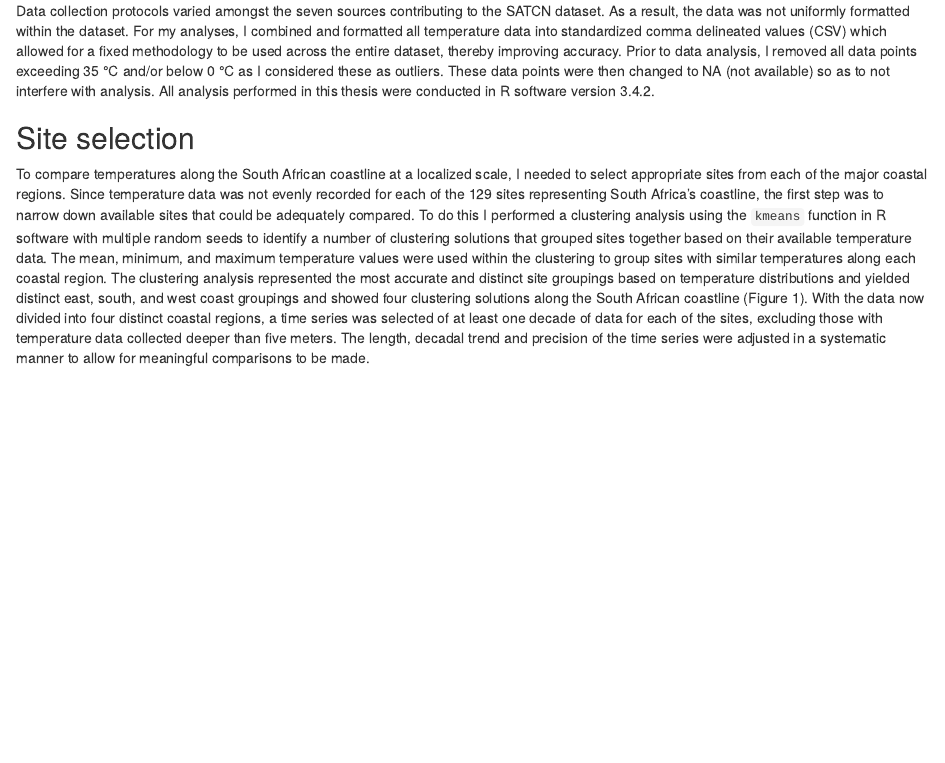
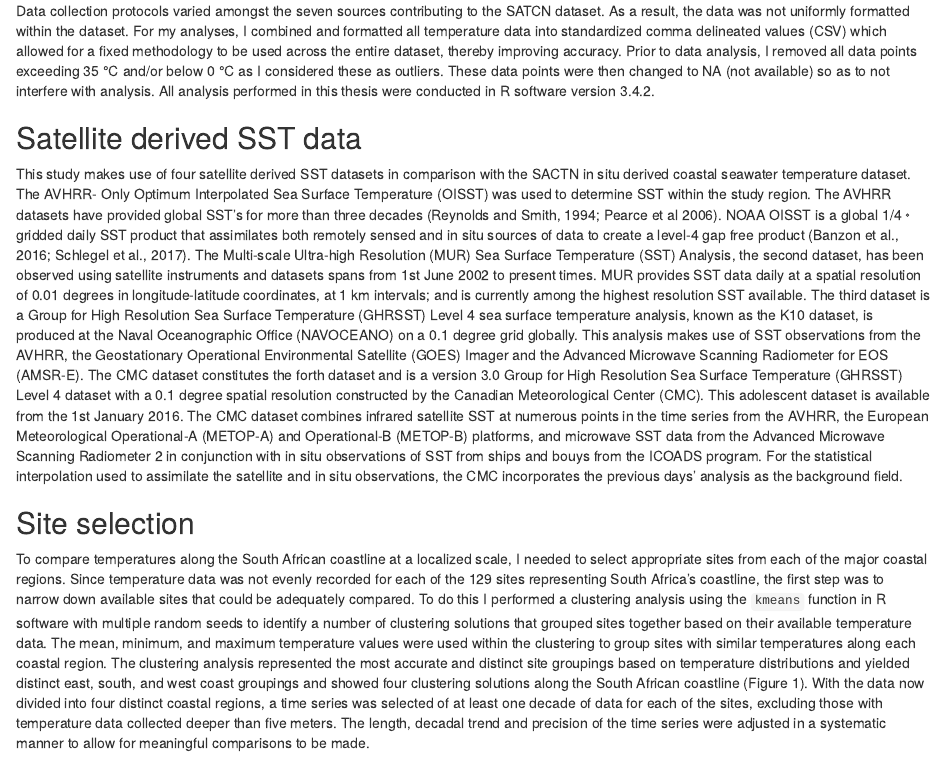
Before and after one commit to AmierohAbrahams/HONOURSPROJECT, an R Markdown document (Project_writeup/Combined_Hnrs_writeup.Rmd): the page in a window 1100 px wide, from 2800 px down. Rendered offline with R 4.5, knitr and Pandoc, with nearby package versions; some code elsewhere in the file could not run offline; common packages that the code uses without loading them are loaded.

Commit message:
Updated_commit

```diff
--- a/Project_writeup/Combined_Hnrs_writeup.Rmd
+++ b/Project_writeup/Combined_Hnrs_writeup.Rmd
@@ -59,6 +59,10 @@ Seven sources contributed towards the compilation of this dataset: The Departmen
 ## Data storage
 
 Data collection protocols varied amongst the seven sources contributing to the SATCN dataset.  As a result, the data was not uniformly formatted within the dataset. For my analyses, I combined and formatted all temperature data into standardized comma delineated values (CSV) which allowed for a fixed methodology to be used across the entire dataset, thereby improving accuracy. Prior to data analysis, I removed all data points exceeding 35 °C and/or below 0 °C as I considered these as outliers. These data points were then changed to NA (not available) so as to not interfere with analysis. All analysis performed in this thesis were conducted in R software version 3.4.2.
+
+## Satellite derived SST data
+
+This study makes use of four satellite derived SST datasets in comparison with the SACTN in situ derived coastal seawater temperature dataset. The AVHRR- Only Optimum Interpolated Sea Surface Temperature (OISST) was used to determine SST within the study region. The AVHRR datasets have provided global SST’s for more than three decades (Reynolds and Smith, 1994; Pearce et al 2006). NOAA OISST is a global 1/4 ◦ gridded daily SST product that assimilates both remotely sensed and in situ sources of data to create a level-4 gap free product (Banzon et al., 2016; Schlegel et al., 2017). The Multi-scale Ultra-high Resolution (MUR) Sea Surface Temperature (SST) Analysis, the second dataset, has been observed using satellite instruments and datasets spans from 1st June 2002 to present times. MUR provides SST data daily at a spatial resolution of 0.01 degrees in longitude-latitude coordinates, at 1 km intervals; and is currently among the highest resolution SST available. The third dataset is a Group for High Resolution Sea Surface Temperature (GHRSST) Level 4 sea surface temperature analysis, known as the K10 dataset, is produced at the Naval Oceanographic Office (NAVOCEANO) on a 0.1 degree grid globally. This analysis makes use of SST observations from the AVHRR, the Geostationary Operational Environmental Satellite (GOES) Imager and the Advanced Microwave Scanning Radiometer for EOS (AMSR-E). The CMC dataset constitutes the forth dataset and is a version 3.0 Group for High Resolution Sea Surface Temperature (GHRSST) Level 4 dataset with a 0.1 degree spatial resolution constructed by the Canadian Meteorological Center (CMC). This adolescent dataset is available from the 1st January 2016. The CMC dataset combines infrared satellite SST at numerous points in the time series from the AVHRR, the European Meteorological Operational-A (METOP-A) and Operational-B (METOP-B) platforms, and microwave SST data from the Advanced Microwave Scanning Radiometer 2  in conjunction with in situ observations of SST from ships and bouys from the ICOADS program. For the statistical interpolation used to assimilate the satellite and in situ observations, the CMC incorporates the previous days’ analysis as the background field.
 
 ## Site selection
 
```
